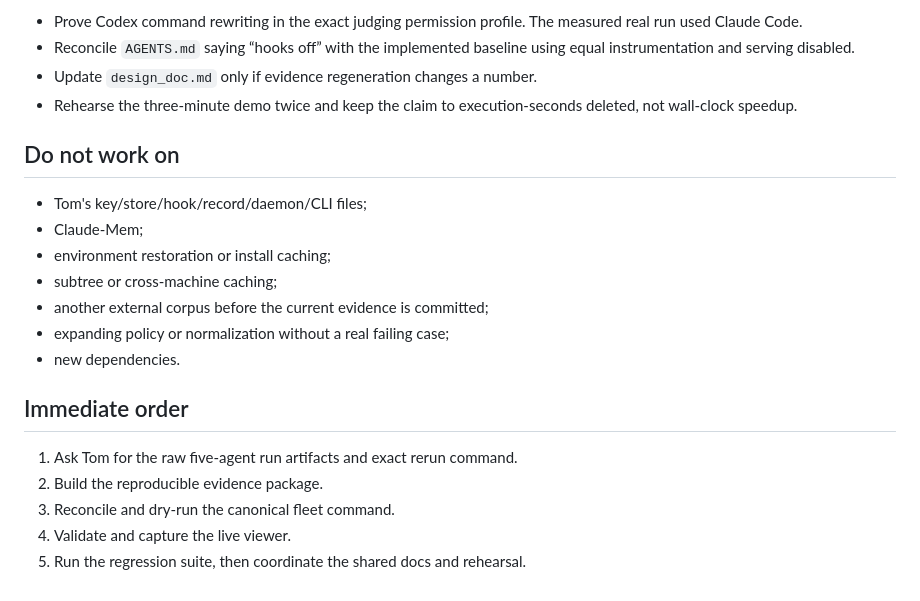
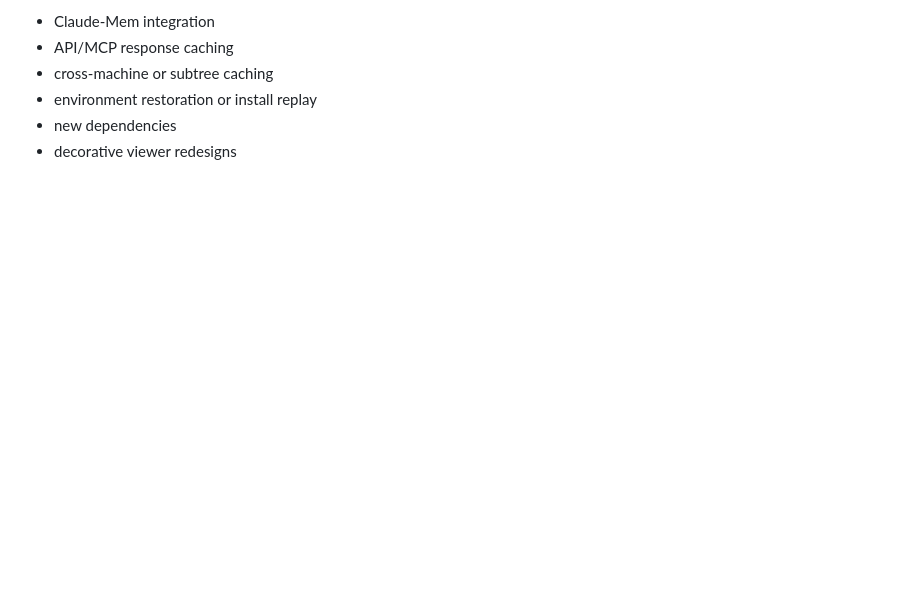
Before and after one commit to tjeong117/fasthack, a Markdown page: MY_TASKS.md, the part around one of its changes. Drawn GitHub-style; blank space fills up the shorter version.

```diff
--- a/MY_TASKS.md
+++ b/MY_TASKS.md
@@ -144,23 +169,7 @@ If the failure is in Tom's core, stop at the reproducer and hand it off. Do not
 
-- Prove Codex command rewriting in the exact judging permission profile. The measured real run used Claude Code.
-- Reconcile `AGENTS.md` saying “hooks off” with the implemented baseline using equal instrumentation and serving disabled.
-- Update `design_doc.md` only if evidence regeneration changes a number.
-- Rehearse the three-minute demo twice and keep the claim to execution-seconds deleted, not wall-clock speedup.
-
-## Do not work on
-
-- Tom's key/store/hook/record/daemon/CLI files;
-- Claude-Mem;
-- environment restoration or install caching;
-- subtree or cross-machine caching;
-- another external corpus before the current evidence is committed;
-- expanding policy or normalization without a real failing case;
-- new dependencies.
-
-## Immediate order
-
-1. Ask Tom for the raw five-agent run artifacts and exact rerun command.
-2. Build the reproducible evidence package.
-3. Reconcile and dry-run the canonical fleet command.
-4. Validate and capture the live viewer.
-5. Run the regression suite, then coordinate the shared docs and rehearsal.
+- Claude-Mem integration
+- API/MCP response caching
+- cross-machine or subtree caching
+- environment restoration or install replay
+- new dependencies
+- decorative viewer redesigns
```
Also changed, not shown: other parts of MY_TASKS.md (+111 -86 lines).
